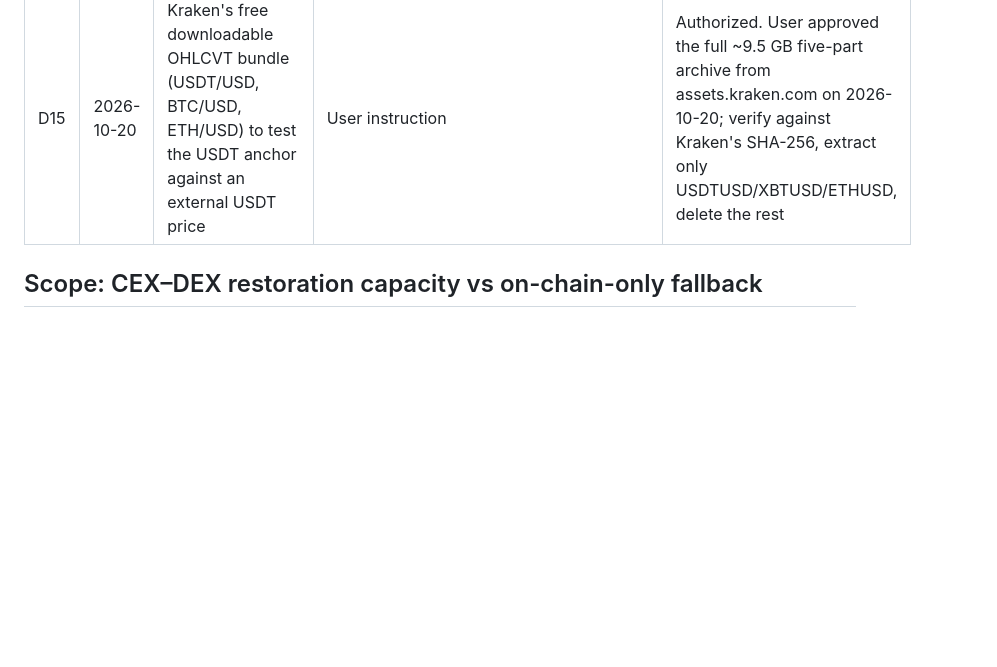
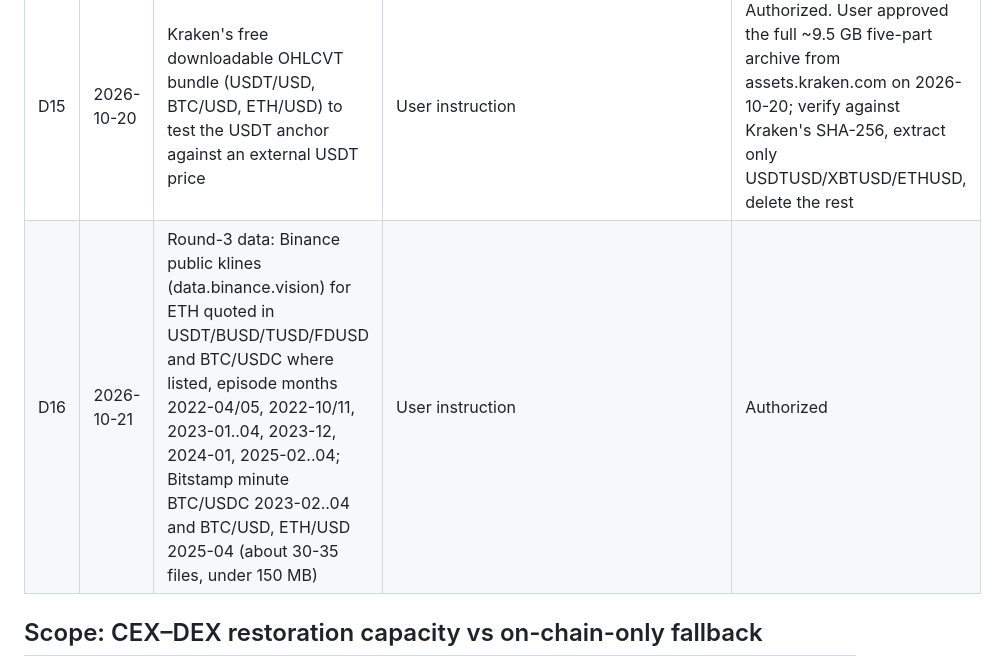
Before and after one commit to nl2992/www-2027-stablecoin-arc, a Markdown page: docs/status/DECISION_REGISTER.md, the part around the change. GitHub-like rendering; blank space fills up the shorter version.

Commit message:
Pre-register round 3 (STABLE): stablecoin-quoted feed fusion, episodes and splits fixed; record D16

```diff
--- a/docs/status/DECISION_REGISTER.md
+++ b/docs/status/DECISION_REGISTER.md
@@ -19,6 +19,7 @@ Each decision lists its evidence and who made it. Scope decisions need independe
 | D13 | 2026-10-20 | One-episode oracle audit pilot (USDC, March 2023): read-only Ethereum calls via the user's existing Alchemy key (`WWW_ETH_RPC_URL` in `.env`, never printed) for Chainlink feed history, plus public Pyth Benchmarks and CryptoCompare hourly history (no account creation) | User instruction | Authorized |
 | D14 | 2026-10-20 | Free Bitstamp public HOURLY candles, 2017-01 to 2023-12, for LTC, XRP, XLM, LINK, BCH vs USD (multi-asset shared-dollar control; about 5 series, under 10 MB) | User instruction | Authorized |
 | D15 | 2026-10-20 | Kraken's free downloadable OHLCVT bundle (USDT/USD, BTC/USD, ETH/USD) to test the USDT anchor against an external USDT price | User instruction | Authorized. User approved the full ~9.5 GB five-part archive from assets.kraken.com on 2026-10-20; verify against Kraken's SHA-256, extract only USDTUSD/XBTUSD/ETHUSD, delete the rest |
+| D16 | 2026-10-21 | Round-3 data: Binance public klines (data.binance.vision) for ETH quoted in USDT/BUSD/TUSD/FDUSD and BTC/USDC where listed, episode months 2022-04/05, 2022-10/11, 2023-01..04, 2023-12, 2024-01, 2025-02..04; Bitstamp minute BTC/USDC 2023-02..04 and BTC/USD, ETH/USD 2025-04 (about 30-35 files, under 150 MB) | User instruction | Authorized |
 
 ## Scope: CEX–DEX restoration capacity vs on-chain-only fallback
 
```
Also changed, not shown: autoresearch/program_stable.md (added, +70 -0 lines).
